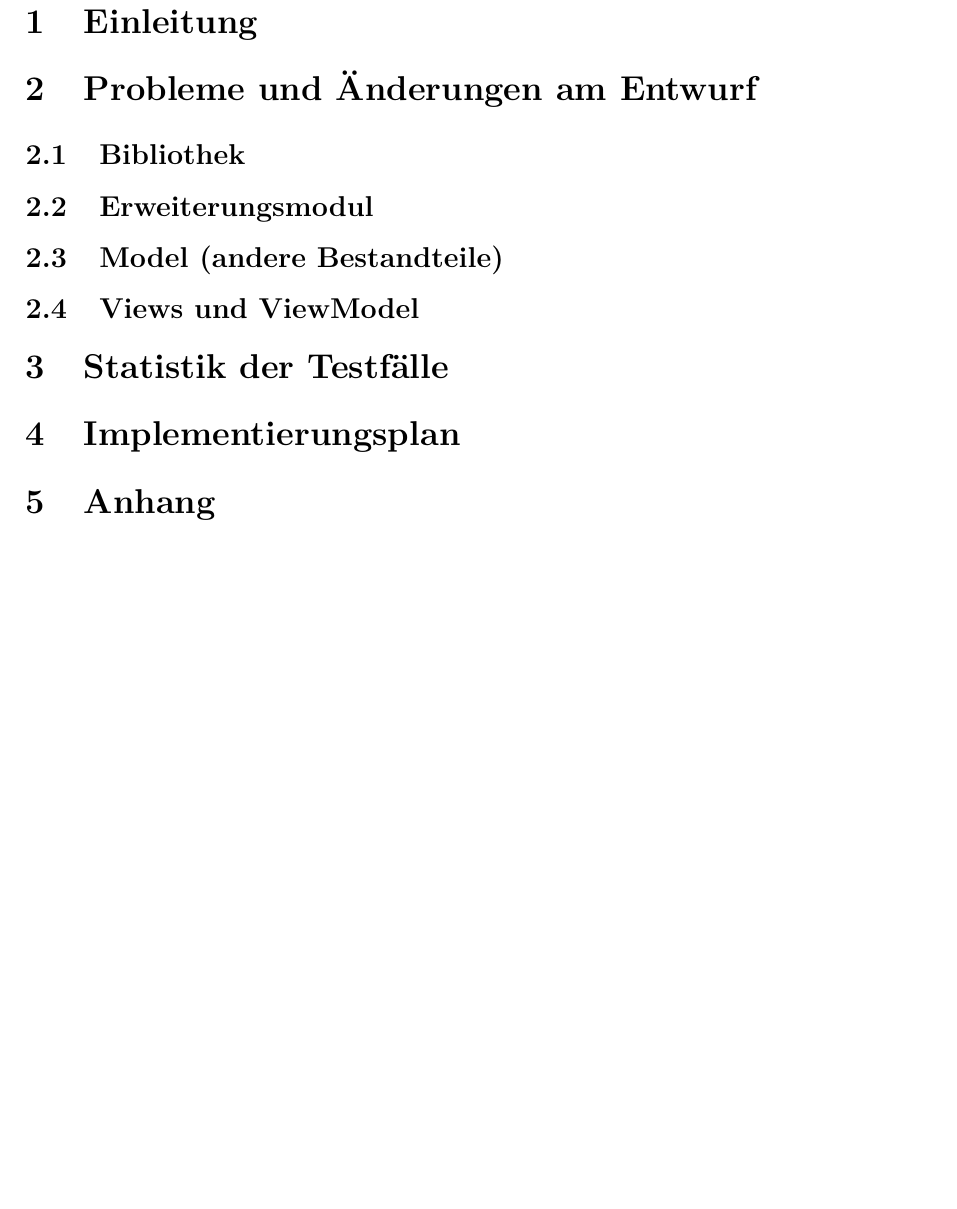
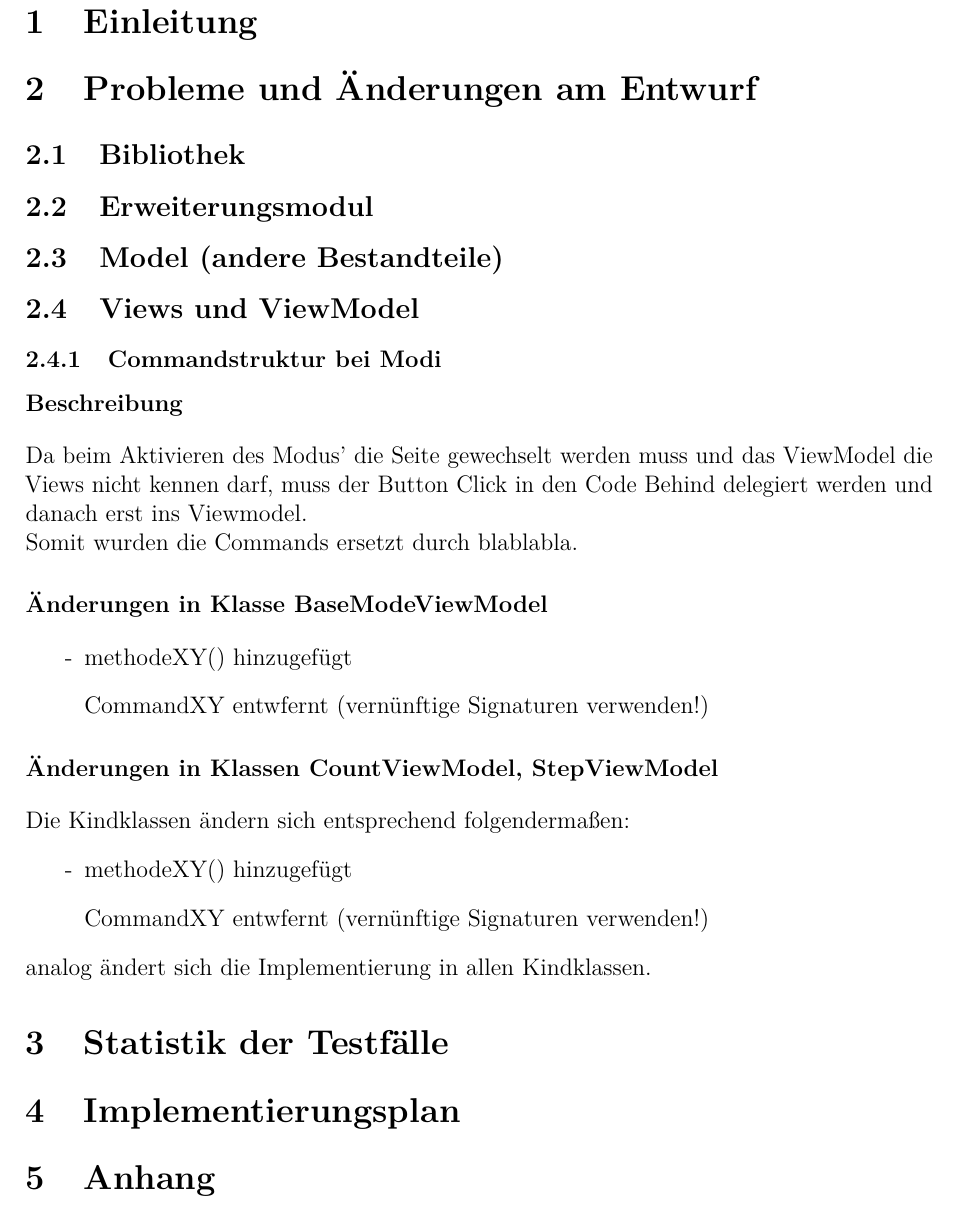
Before and after one commit to vlle1/dokumente-earablesKIT, a LaTeX document (Implementierung/Implementierungsprotokoll.tex): part of page 3 of 3, cut so that both start at the same text, the shorter picture padded with empty space. Compiled offline with pdfLaTeX.

Commit message:
Beispiel für Implementierungsdokument hinzugefügt

```diff
--- a/Implementierung/Implementierungsprotokoll.tex
+++ b/Implementierung/Implementierungsprotokoll.tex
@@ -96,7 +96,23 @@
 \subsection{Model (andere Bestandteile)}
 
 \subsection{Views und ViewModel}
+\subsubsection{Commandstruktur bei Modi}
+\paragraph{Beschreibung}
+Da beim Aktivieren des Modus' die Seite gewechselt werden muss und das ViewModel die Views nicht kennen darf, muss der Button Click in den Code Behind delegiert werden und danach erst ins Viewmodel.\\
+Somit wurden die Commands ersetzt durch blablabla.
+\paragraph{Änderungen in Klasse BaseModeViewModel}
+\begin{itemize}
+  \item[-] methodeXY() hinzugefügt
+  \item[] CommandXY entwfernt (vernünftige Signaturen verwenden!)
+\end{itemize}
+\paragraph{Änderungen in Klassen CountViewModel, StepViewModel}
+Die Kindklassen ändern sich entsprechend folgendermaßen:
+\begin{itemize}
+  \item[-] methodeXY() hinzugefügt
+  \item[] CommandXY entwfernt (vernünftige Signaturen verwenden!)
+\end{itemize}
 
+analog ändert sich die Implementierung in allen Kindklassen.
 \section{Statistik der Testfälle}
 
 \section{Implementierungsplan}
```
